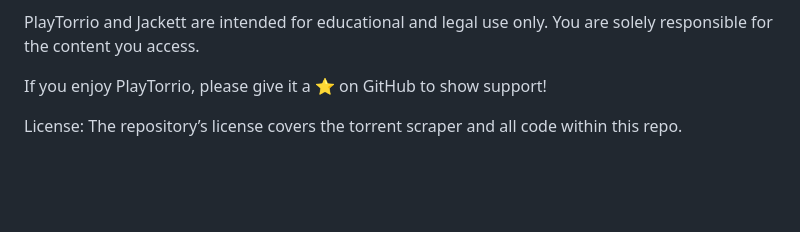
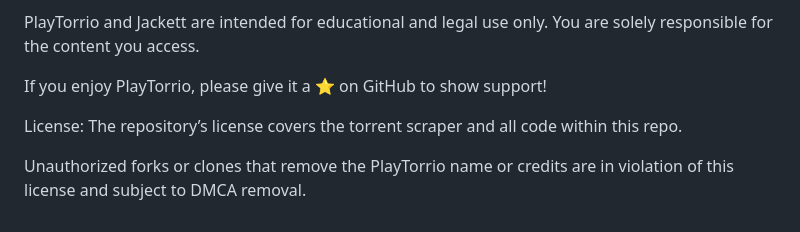
Before and after one commit to ayman707-ux/PlayTorrio, a Markdown page: README.md, the part around the change. Rendered like a GitHub page; blank space fills up the shorter version.

```diff
--- a/README.md
+++ b/README.md
@@ -105,3 +105,5 @@ PlayTorrio and Jackett are intended for educational and legal use only. You are
 If you enjoy PlayTorrio, please give it a ⭐ on GitHub to show support!
 
 License: The repository’s license covers the torrent scraper and all code within this repo.
+
+Unauthorized forks or clones that remove the PlayTorrio name or credits are in violation of this license and subject to DMCA removal.
```
